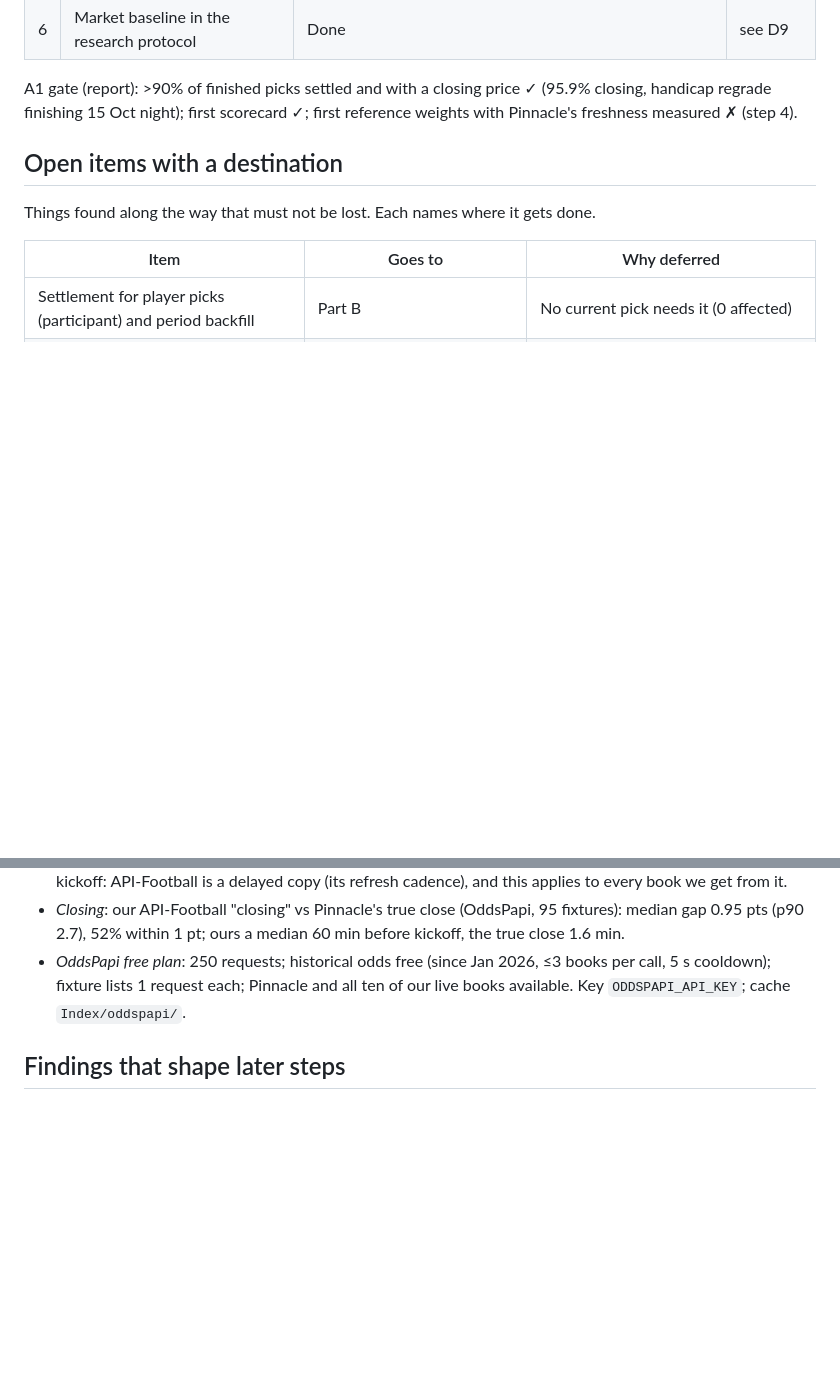
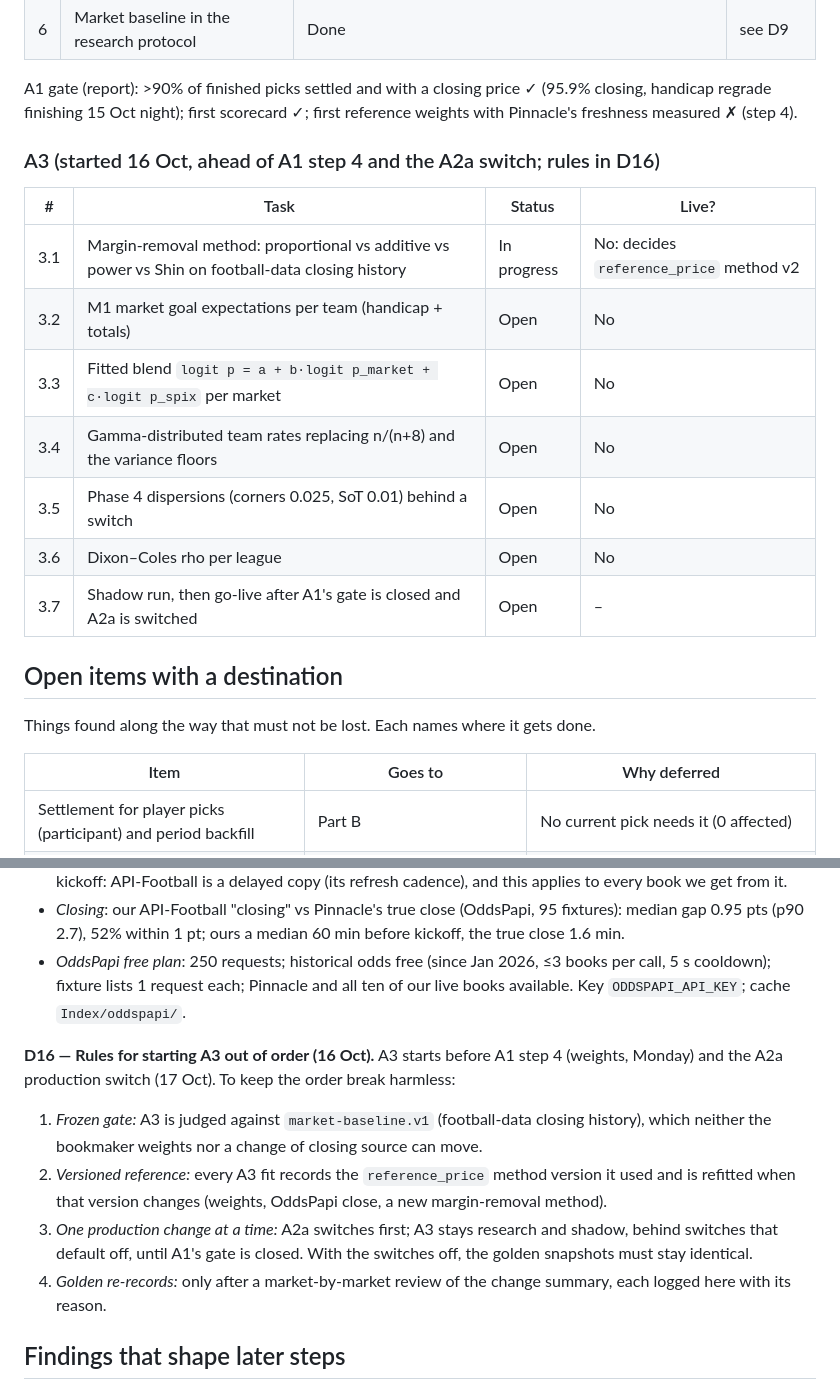
Before and after one commit to asandu-cloud/sports-rag, a Markdown page: docs/rework-tracker.md, 2 parts joined by grey strips. Drawn GitHub-style; blank space fills up the shorter version.

Commit message:
Tracker: D16 rules for starting A3 out of order; A3 task table
Co-Authored-By: Claude Opus 5.5 <noreply@anthropic.com>

```diff
--- a/docs/rework-tracker.md
+++ b/docs/rework-tracker.md
@@ -30,6 +31,18 @@ Last updated: 2026-10-16 (D15)
 A1 gate (report): >90% of finished picks settled and with a closing price ✓ (95.9% closing,
 handicap regrade finishing 15 Oct night); first scorecard ✓; first reference weights with
 Pinnacle's freshness measured ✗ (step 4).
+
+### A3 (started 16 Oct, ahead of A1 step 4 and the A2a switch; rules in D16)
+
+| # | Task | Status | Live? |
+|---|---|---|---|
+| 3.1 | Margin-removal method: proportional vs additive vs power vs Shin on football-data closing history | In progress | No: decides `reference_price` method v2 |
+| 3.2 | M1 market goal expectations per team (handicap + totals) | Open | No |
+| 3.3 | Fitted blend `logit p = a + b·logit p_market + c·logit p_spix` per market | Open | No |
+| 3.4 | Gamma-distributed team rates replacing n/(n+8) and the variance floors | Open | No |
+| 3.5 | Phase 4 dispersions (corners 0.025, SoT 0.01) behind a switch | Open | No |
+| 3.6 | Dixon–Coles rho per league | Open | No |
+| 3.7 | Shadow run, then go-live after A1's gate is closed and A2a is switched | Open | – |
 
 ## Open items with a destination
 
@@ -153,6 +166,17 @@ boosting as challenger). `ml_edge.py` and `Index/elo_ratings.json` retire at A7.
   cooldown); fixture lists 1 request each; Pinnacle and all ten of our live books available.
   Key `ODDSPAPI_API_KEY`; cache `Index/oddspapi/`.
 
+**D16 — Rules for starting A3 out of order (16 Oct).** A3 starts before A1 step 4 (weights, Monday) and the
+A2a production switch (17 Oct). To keep the order break harmless:
+1. *Frozen gate:* A3 is judged against `market-baseline.v1` (football-data closing history), which neither
+   the bookmaker weights nor a change of closing source can move.
+2. *Versioned reference:* every A3 fit records the `reference_price` method version it used and is refitted
+   when that version changes (weights, OddsPapi close, a new margin-removal method).
+3. *One production change at a time:* A2a switches first; A3 stays research and shadow, behind switches that
+   default off, until A1's gate is closed. With the switches off, the golden snapshots must stay identical.
+4. *Golden re-records:* only after a market-by-market review of the change summary, each logged here with its
+   reason.
+
 ## Findings that shape later steps
 
 - **Unused signals (16 Oct).** `get_elo_edge` is imported by `core/projections.py` but never called; the
```
Also changed, not shown: other parts of docs/rework-tracker.md (+3 -2 lines).
